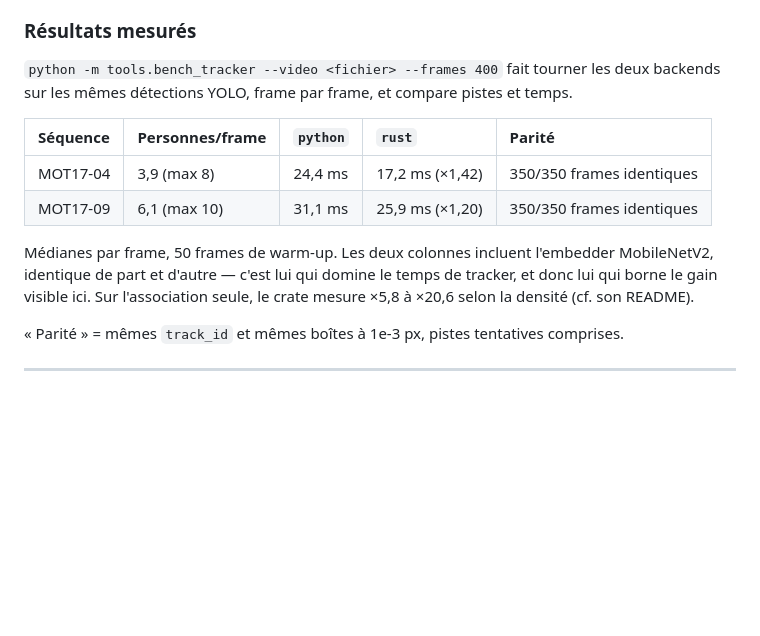
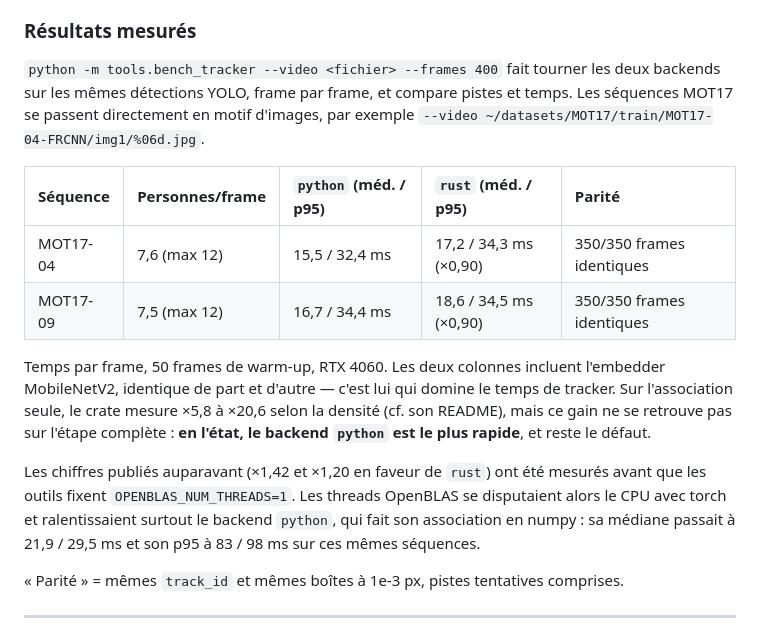
Before and after one commit to Armand-LAUENER/Project_VisionCam, a Markdown page: README.md, the part around the change. GitHub-like rendering; blank space fills up the shorter version.

Commit message:
docs(readme): re-measure the tracker backends with OpenBLAS pinned
With OPENBLAS_NUM_THREADS=1 the python backend is now faster than the
rust one on the full tracker step (15.5 vs 17.2 ms on MOT17-04, 16.7 vs
18.6 ms on MOT17-09). The previous x1.42/x1.20 in favour of rust came
mostly from OpenBLAS thread contention slowing the numpy association.

```diff
--- a/README.md
+++ b/README.md
@@ -221,17 +221,26 @@ c'est le seul point de bascule.
 
 `python -m tools.bench_tracker --video <fichier> --frames 400` fait tourner les
 deux backends sur les mêmes détections YOLO, frame par frame, et compare pistes
-et temps.
+et temps. Les séquences MOT17 se passent directement en motif d'images, par
+exemple `--video ~/datasets/MOT17/train/MOT17-04-FRCNN/img1/%06d.jpg`.
 
-| Séquence | Personnes/frame | `python` | `rust` | Parité |
-|:---------|:----------------|:---------|:-------|:-------|
-| MOT17-04 | 3,9 (max 8) | 24,4 ms | 17,2 ms (×1,42) | 350/350 frames identiques |
-| MOT17-09 | 6,1 (max 10) | 31,1 ms | 25,9 ms (×1,20) | 350/350 frames identiques |
+| Séquence | Personnes/frame | `python` (méd. / p95) | `rust` (méd. / p95) | Parité |
+|:---------|:----------------|:----------------------|:--------------------|:-------|
+| MOT17-04 | 7,6 (max 12) | 15,5 / 32,4 ms | 17,2 / 34,3 ms (×0,90) | 350/350 frames identiques |
+| MOT17-09 | 7,5 (max 12) | 16,7 / 34,4 ms | 18,6 / 34,5 ms (×0,90) | 350/350 frames identiques |
 
-Médianes par frame, 50 frames de warm-up. Les deux colonnes incluent
+Temps par frame, 50 frames de warm-up, RTX 4060. Les deux colonnes incluent
 l'embedder MobileNetV2, identique de part et d'autre — c'est lui qui domine le
-temps de tracker, et donc lui qui borne le gain visible ici. Sur l'association
-seule, le crate mesure ×5,8 à ×20,6 selon la densité (cf. son README).
+temps de tracker. Sur l'association seule, le crate mesure ×5,8 à ×20,6 selon
+la densité (cf. son README), mais ce gain ne se retrouve pas sur l'étape
+complète : **en l'état, le backend `python` est le plus rapide**, et reste le
+défaut.
+
+Les chiffres publiés auparavant (×1,42 et ×1,20 en faveur de `rust`) ont été
+mesurés avant que les outils fixent `OPENBLAS_NUM_THREADS=1`. Les threads
+OpenBLAS se disputaient alors le CPU avec torch et ralentissaient surtout le
+backend `python`, qui fait son association en numpy : sa médiane passait à
+21,9 / 29,5 ms et son p95 à 83 / 98 ms sur ces mêmes séquences.
 
 « Parité » = mêmes `track_id` et mêmes boîtes à 1e-3 px, pistes tentatives
 comprises.
```
